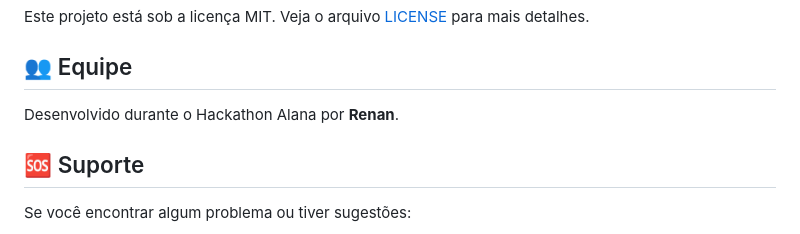
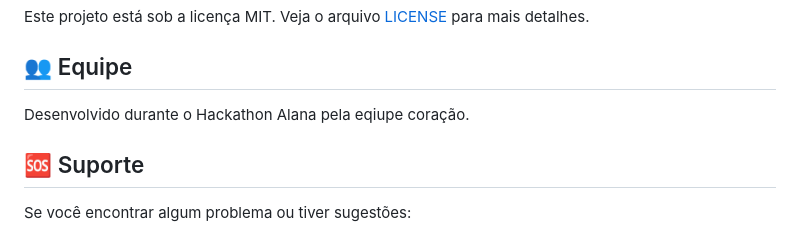
Before and after one commit to K4iwer/Hackaton-alana, a Markdown page: README.md, the part around the change. Rendered like a GitHub page.

```diff
--- a/README.md
+++ b/README.md
@@ -166,7 +166,7 @@ Este projeto está sob a licença MIT. Veja o arquivo [LICENSE](LICENSE) para ma
 
 ## 👥 Equipe
 
-Desenvolvido durante o Hackathon Alana por **Renan**.
+Desenvolvido durante o Hackathon Alana pela eqiupe coração.
 
 ## 🆘 Suporte
 
```
